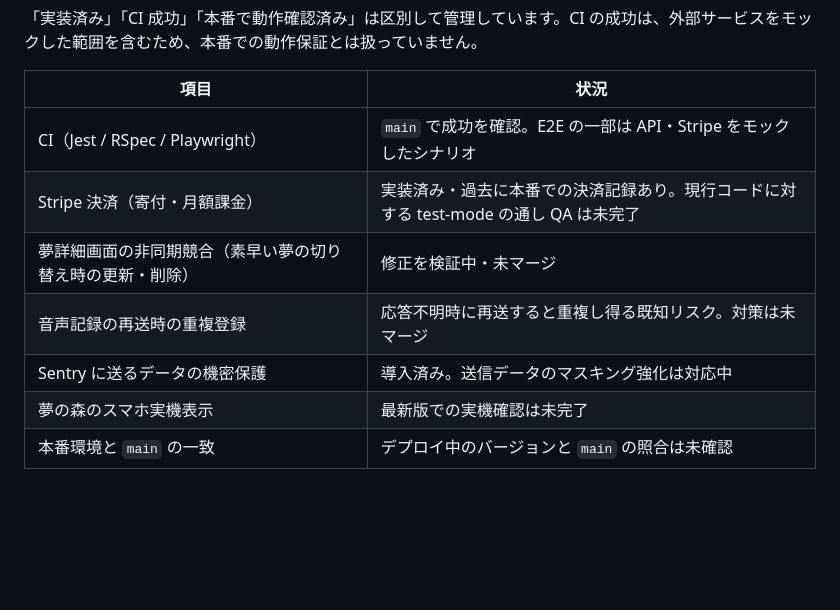
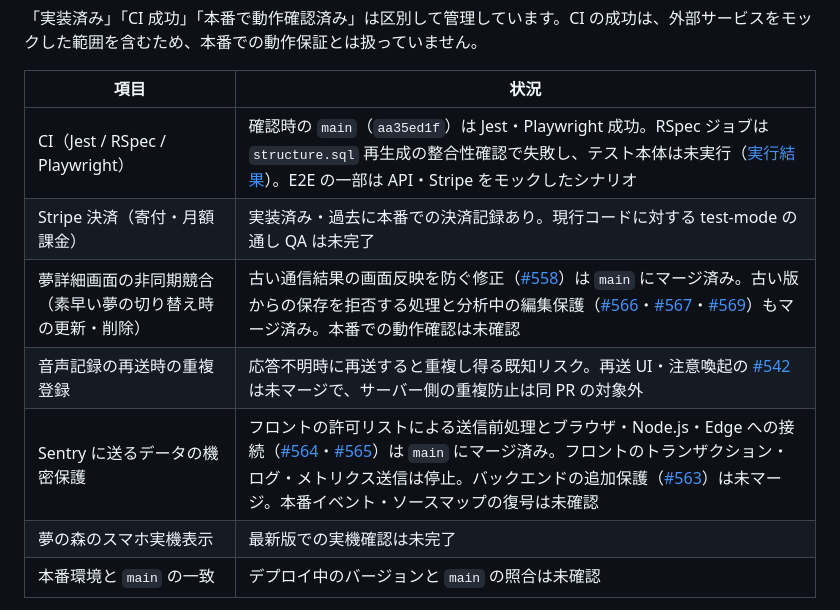
Before and after one commit to isekaisaru/dreamjournal-app, a Markdown page: README.md, the part around one of its changes. Drawn GitHub-style; blank space fills up the shorter version.

Commit message:
docs: READMEの検証状況を11月14日のmainとCIに合わせる

```diff
--- a/README.md
+++ b/README.md
@@ -22,11 +22,11 @@ YumeTree（ユメツリー）は、夢の記録・AI 分析・感情タグの可
 
 | 項目 | 状況 |
 |---|---|
-| CI（Jest / RSpec / Playwright） | `main` で成功を確認。E2E の一部は API・Stripe をモックしたシナリオ |
+| CI（Jest / RSpec / Playwright） | 確認時の `main`（`aa35ed1f`）は Jest・Playwright 成功。RSpec ジョブは `structure.sql` 再生成の整合性確認で失敗し、テスト本体は未実行（[実行結果](https://github.com/isekaisaru/dreamjournal-app/actions/runs/43482810957)）。E2E の一部は API・Stripe をモックしたシナリオ |
 | Stripe 決済（寄付・月額課金） | 実装済み・過去に本番での決済記録あり。現行コードに対する test-mode の通し QA は未完了 |
-| 夢詳細画面の非同期競合（素早い夢の切り替え時の更新・削除） | 修正を検証中・未マージ |
-| 音声記録の再送時の重複登録 | 応答不明時に再送すると重複し得る既知リスク。対策は未マージ |
-| Sentry に送るデータの機密保護 | 導入済み。送信データのマスキング強化は対応中 |
+| 夢詳細画面の非同期競合（素早い夢の切り替え時の更新・削除） | 古い通信結果の画面反映を防ぐ修正（[#558](https://github.com/isekaisaru/dreamjournal-app/pull/558)）は `main` にマージ済み。古い版からの保存を拒否する処理と分析中の編集保護（[#566](https://github.com/isekaisaru/dreamjournal-app/pull/566)・[#567](https://github.com/isekaisaru/dreamjournal-app/pull/567)・[#569](https://github.com/isekaisaru/dreamjournal-app/pull/569)）もマージ済み。本番での動作確認は未確認 |
+| 音声記録の再送時の重複登録 | 応答不明時に再送すると重複し得る既知リスク。再送 UI・注意喚起の [#542](https://github.com/isekaisaru/dreamjournal-app/pull/542) は未マージで、サーバー側の重複防止は同 PR の対象外 |
+| Sentry に送るデータの機密保護 | フロントの許可リストによる送信前処理とブラウザ・Node.js・Edge への接続（[#564](https://github.com/isekaisaru/dreamjournal-app/pull/564)・[#565](https://github.com/isekaisaru/dreamjournal-app/pull/565)）は `main` にマージ済み。フロントのトランザクション・ログ・メトリクス送信は停止。バックエンドの追加保護（[#563](https://github.com/isekaisaru/dreamjournal-app/pull/563)）は未マージ。本番イベント・ソースマップの復号は未確認 |
 | 夢の森のスマホ実機表示 | 最新版での実機確認は未完了 |
 | 本番環境と `main` の一致 | デプロイ中のバージョンと `main` の照合は未確認 |
 
```
Also changed, not shown: other parts of README.md (+1 -1 lines).
